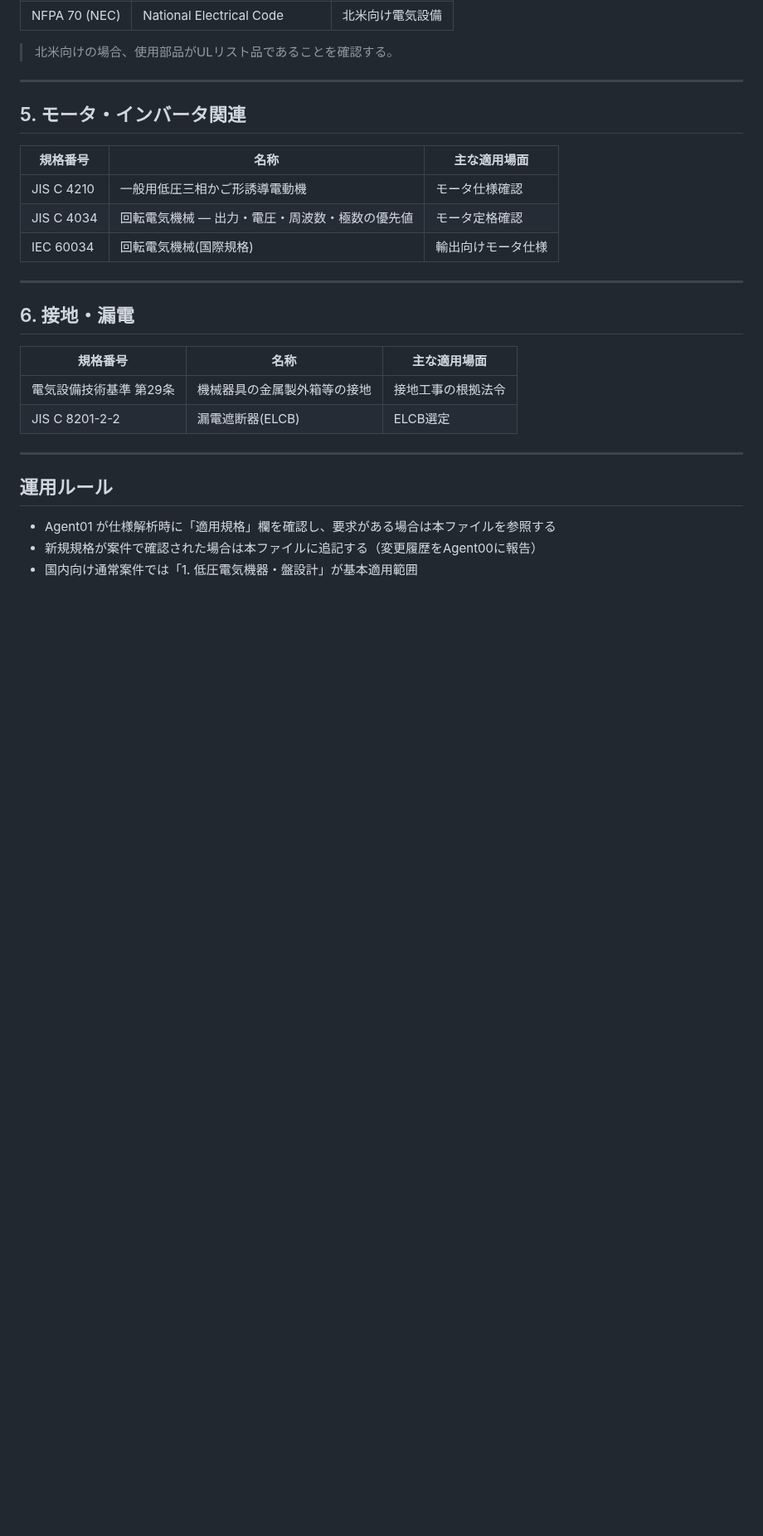
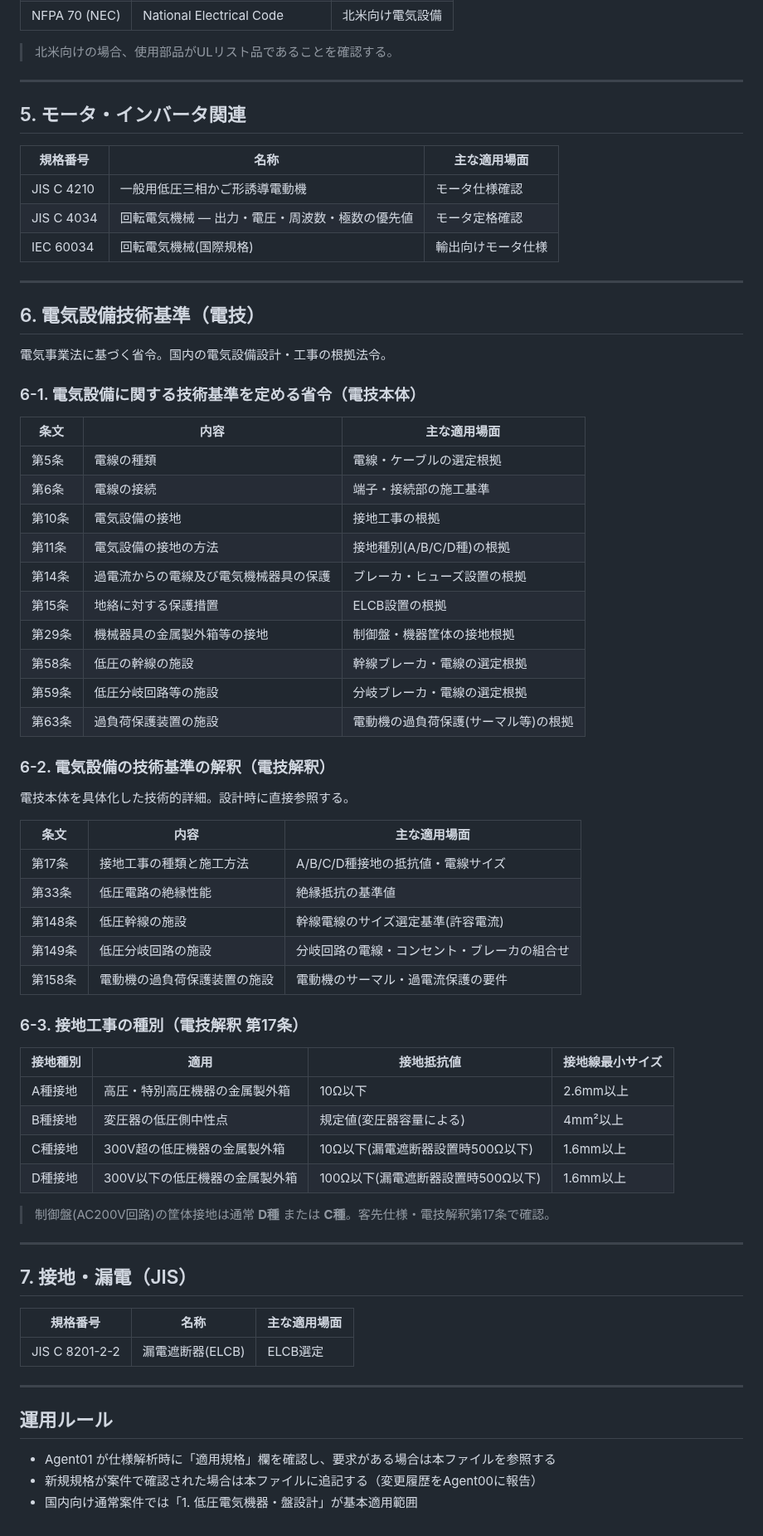
Before and after one commit to youichi558-collab/vigilant-octo-engine, a Markdown page: database/rules/規格.md, the part around the change. Shown at 83% size. Drawn GitHub-style; blank space fills up the shorter version.

Commit message:
規格.md: 電気設備技術基準(電技)を追加
電技本体・電技解釈の主要条文一覧と接地種別(A/B/C/D種)の基準値を追記

```diff
--- a/database/rules/規格.md
+++ b/database/rules/規格.md
@@ -64,11 +64,54 @@
 
 ---
 
-## 6. 接地・漏電
+## 6. 電気設備技術基準（電技）
+
+電気事業法に基づく省令。国内の電気設備設計・工事の根拠法令。
+
+### 6-1. 電気設備に関する技術基準を定める省令（電技本体）
+
+| 条文 | 内容 | 主な適用場面 |
+|---|---|---|
+| 第5条 | 電線の種類 | 電線・ケーブルの選定根拠 |
+| 第6条 | 電線の接続 | 端子・接続部の施工基準 |
+| 第10条 | 電気設備の接地 | 接地工事の根拠 |
+| 第11条 | 電気設備の接地の方法 | 接地種別(A/B/C/D種)の根拠 |
+| 第14条 | 過電流からの電線及び電気機械器具の保護 | ブレーカ・ヒューズ設置の根拠 |
+| 第15条 | 地絡に対する保護措置 | ELCB設置の根拠 |
+| 第29条 | 機械器具の金属製外箱等の接地 | 制御盤・機器筐体の接地根拠 |
+| 第58条 | 低圧の幹線の施設 | 幹線ブレーカ・電線の選定根拠 |
+| 第59条 | 低圧分岐回路等の施設 | 分岐ブレーカ・電線の選定根拠 |
+| 第63条 | 過負荷保護装置の施設 | 電動機の過負荷保護(サーマル等)の根拠 |
+
+### 6-2. 電気設備の技術基準の解釈（電技解釈）
+
+電技本体を具体化した技術的詳細。設計時に直接参照する。
+
+| 条文 | 内容 | 主な適用場面 |
+|---|---|---|
+| 第17条 | 接地工事の種類と施工方法 | A/B/C/D種接地の抵抗値・電線サイズ |
+| 第33条 | 低圧電路の絶縁性能 | 絶縁抵抗の基準値 |
+| 第148条 | 低圧幹線の施設 | 幹線電線のサイズ選定基準(許容電流) |
+| 第149条 | 低圧分岐回路の施設 | 分岐回路の電線・コンセント・ブレーカの組合せ |
+| 第158条 | 電動機の過負荷保護装置の施設 | 電動機のサーマル・過電流保護の要件 |
+
+### 6-3. 接地工事の種別（電技解釈 第17条）
+
+| 接地種別 | 適用 | 接地抵抗値 | 接地線最小サイズ |
+|---|---|---|---|
+| A種接地 | 高圧・特別高圧機器の金属製外箱 | 10Ω以下 | 2.6mm以上 |
+| B種接地 | 変圧器の低圧側中性点 | 規定値(変圧器容量による) | 4mm²以上 |
+| C種接地 | 300V超の低圧機器の金属製外箱 | 10Ω以下(漏電遮断器設置時500Ω以下) | 1.6mm以上 |
+| D種接地 | 300V以下の低圧機器の金属製外箱 | 100Ω以下(漏電遮断器設置時500Ω以下) | 1.6mm以上 |
+
+> 制御盤(AC200V回路)の筐体接地は通常 **D種** または **C種**。客先仕様・電技解釈第17条で確認。
+
+---
+
+## 7. 接地・漏電（JIS）
 
 | 規格番号 | 名称 | 主な適用場面 |
 |---|---|---|
-| 電気設備技術基準 第29条 | 機械器具の金属製外箱等の接地 | 接地工事の根拠法令 |
 | JIS C 8201-2-2 | 漏電遮断器(ELCB) | ELCB選定 |
 
 ---
```
